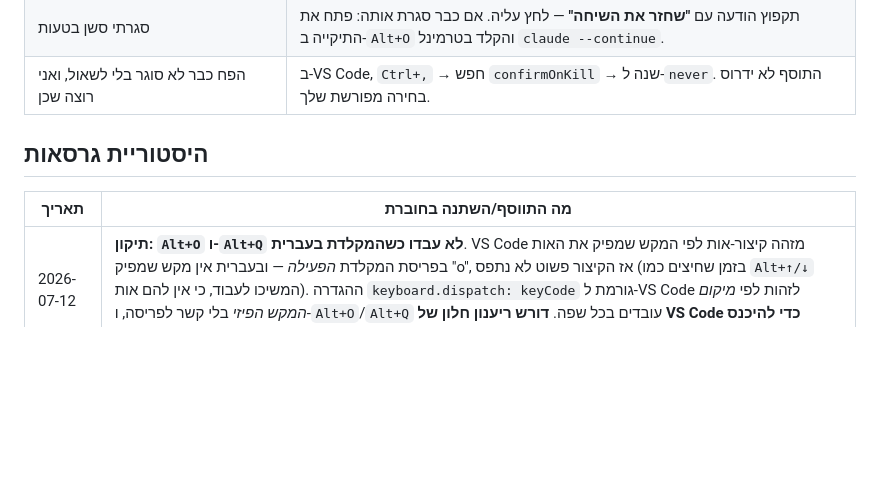
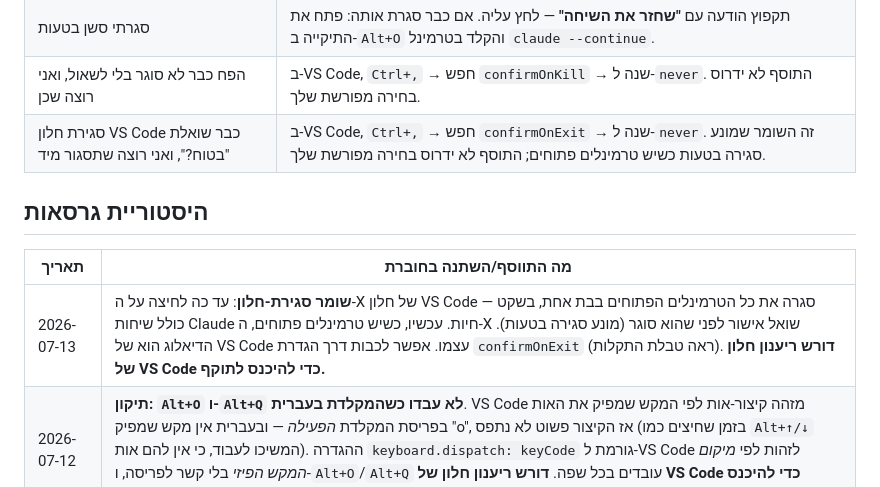
Before and after one commit to idoyan-spec/claudeCodeManager, a Markdown page: USER_GUIDE.md, the part around the change. Drawn GitHub-style; blank space fills up the shorter version.

Commit message:
[Session Backup] docs: document window-close-guard (v17)
Date: 2026-07-13 12:40
Co-Authored-By: Claude Opus 4.8 (1M context) <noreply@anthropic.com>

```diff
--- a/USER_GUIDE.md
+++ b/USER_GUIDE.md
@@ -254,10 +254,12 @@ ccm <נתיב-התיקייה>
 | לחצתי `Alt+Q` ולא קרה כלום | טען מחדש את VS Code (`Ctrl+Shift+P` → `Reload Window`). לפני הטעינה הקיצור עוד לא מחובר. |
 | סגרתי סשן בטעות | תקפוץ הודעה עם **"שחזר את השיחה"** — לחץ עליה. אם כבר סגרת אותה: פתח את התיקייה ב-`Alt+O` והקלד בטרמינל `claude --continue`. |
 | הפח כבר לא סוגר בלי לשאול, ואני רוצה שכן | ב-VS Code, `Ctrl+,` → חפש `confirmOnKill` → שנה ל-`never`. התוסף לא ידרוס בחירה מפורשת שלך. |
+| סגירת חלון VS Code כבר שואלת "בטוח?", ואני רוצה שתסגור מיד | ב-VS Code, `Ctrl+,` → חפש `confirmOnExit` → שנה ל-`never`. זה השומר שמונע סגירה בטעות כשיש טרמינלים פתוחים; התוסף לא ידרוס בחירה מפורשת שלך. |
 
 ## היסטוריית גרסאות
 | תאריך | מה התווסף/השתנה בחוברת |
 |--------|------------------------|
+| 2026-07-13 | **שומר סגירת-חלון**: עד כה לחיצה על ה-X של חלון VS Code סגרה את כל הטרמינלים הפתוחים בבת אחת, בשקט — כולל שיחות Claude חיות. עכשיו, כשיש טרמינלים פתוחים, ה-X שואל אישור לפני שהוא סוגר (מונע סגירה בטעות). הדיאלוג הוא של VS Code עצמו. אפשר לכבות דרך הגדרת `confirmOnExit` (ראה טבלת התקלות). **דורש ריענון חלון של VS Code כדי להיכנס לתוקף.** |
 | 2026-07-12 | **תיקון: `Alt+O` ו-`Alt+Q` לא עבדו כשהמקלדת בעברית**. VS Code מזהה קיצור-אות לפי המקש שמפיק את האות בפריסת המקלדת *הפעילה* — ובעברית אין מקש שמפיק "o", אז הקיצור פשוט לא נתפס (בזמן שחיצים כמו `Alt+↑/↓` המשיכו לעבוד, כי אין להם אות). ההגדרה `keyboard.dispatch: keyCode` גורמת ל-VS Code לזהות לפי *מיקום המקש הפיזי* בלי קשר לפריסה, ו-`Alt+O`/`Alt+Q` עובדים בכל שפה. **דורש ריענון חלון של VS Code כדי להיכנס לתוקף.** |
 | 2026-07-10 | **הגנה מסגירת טרמינל בטעות**: `Alt+Q` שואל *גבה וסגור / סגור / השאר פתוח*; "גבה וסגור" מריץ `/session-backup` ומחכה שיסתיים; הפח של VS Code מבקש אישור; וסשן שנסגר בטעות מוצע לשחזור עם `claude --continue` |
 | 2026-07-10 | **חלון צף חדש ב-`Alt+O`**: רשימת כל הפרויקטים, מסודרת לפי מתי עבדת בכל אחד לאחרונה; בחירה פותחת סשן Claude והחלון נסגר. פרויקט שכבר רץ מסומן `● running` ומקבל פוקוס במקום להיפתח פעמיים |
```
Also changed, not shown: PROJECT_SUMMARY.md (+2 -0 lines).
